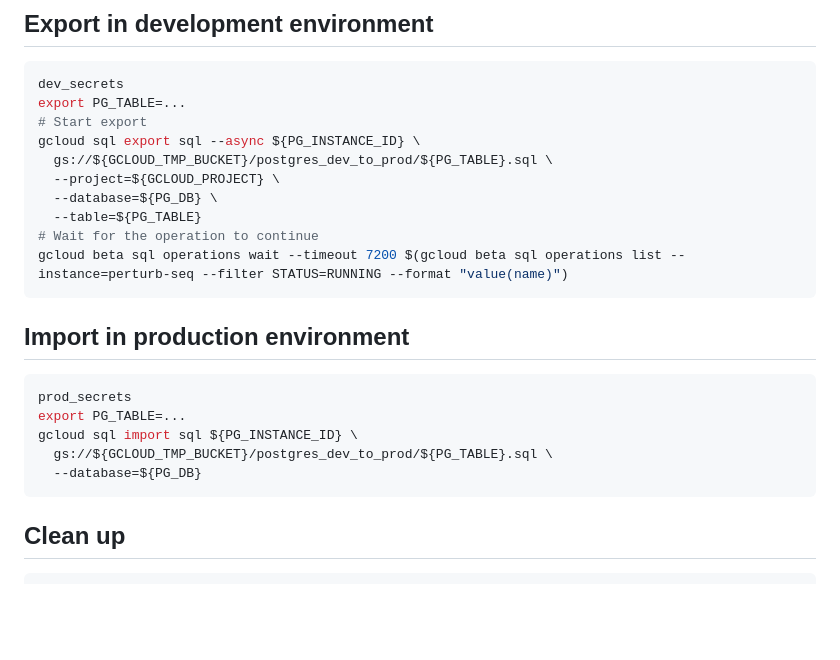
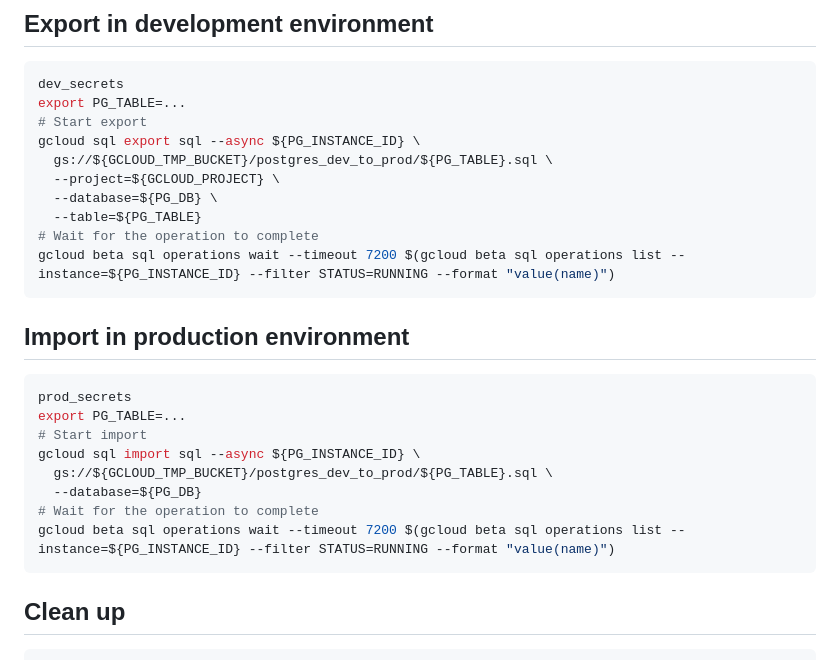
Before and after one commit to EMBL-EBI-ABC/PerturbationCatalogue, a Markdown page: dwh/postgres/README.md, the part around the change. Drawn GitHub-style; blank space fills up the shorter version.

Commit message:
Adjust commands waiting for the operation

````diff
--- a/dwh/postgres/README.md
+++ b/dwh/postgres/README.md
@@ -110,17 +110,20 @@ gcloud sql export sql --async ${PG_INSTANCE_ID} \
   --project=${GCLOUD_PROJECT} \
   --database=${PG_DB} \
   --table=${PG_TABLE}
-# Wait for the operation to continue
-gcloud beta sql operations wait --timeout 7200 $(gcloud beta sql operations list --instance=perturb-seq --filter STATUS=RUNNING --format "value(name)")
+# Wait for the operation to complete
+gcloud beta sql operations wait --timeout 7200 $(gcloud beta sql operations list --instance=${PG_INSTANCE_ID} --filter STATUS=RUNNING --format "value(name)")
 ```
 
 ## Import in production environment
 ```bash
 prod_secrets
 export PG_TABLE=...
-gcloud sql import sql ${PG_INSTANCE_ID} \
+# Start import
+gcloud sql import sql --async ${PG_INSTANCE_ID} \
   gs://${GCLOUD_TMP_BUCKET}/postgres_dev_to_prod/${PG_TABLE}.sql \
   --database=${PG_DB}
+# Wait for the operation to complete
+gcloud beta sql operations wait --timeout 7200 $(gcloud beta sql operations list --instance=${PG_INSTANCE_ID} --filter STATUS=RUNNING --format "value(name)")
 ```
 
 ## Clean up
````
